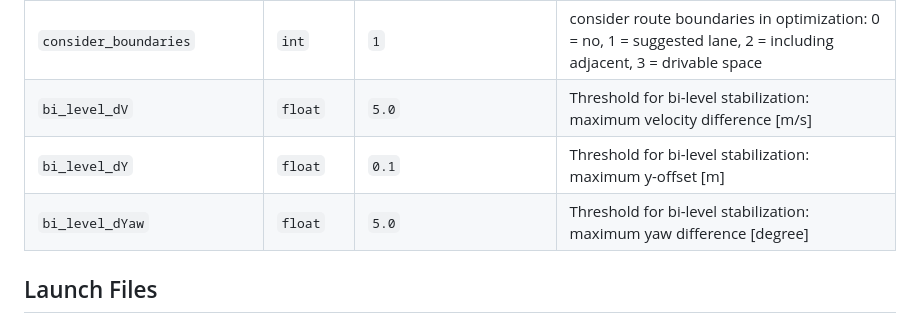
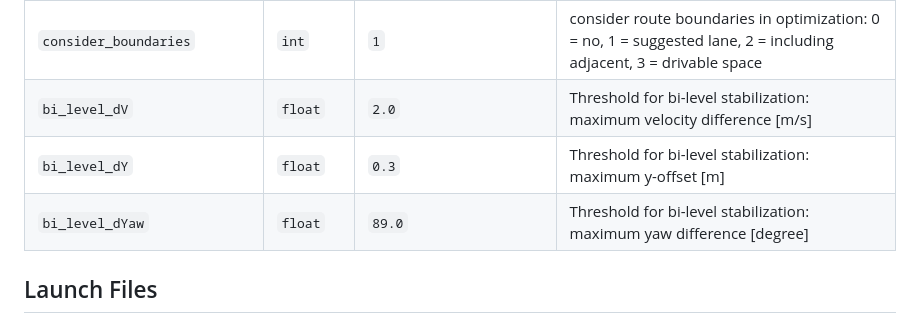
Before and after one commit to openads-project/trajectory_optimization, a Markdown page: trajectory_optimization/README.md, the part around the change. GitHub-like rendering.

```diff
--- a/trajectory_optimization/README.md
+++ b/trajectory_optimization/README.md
@@ -65,9 +65,9 @@ flowchart LR
 | `consider_objects` | `int` | `2` | consider objects in optimization: 0 = none, 1 = static (no prediction), 2 = dynamic (with prediction) |
 | `min_prediction_probability` | `float` | `0.0` | Minimum probability for predicted object states to be considered |
 | `consider_boundaries` | `int` | `1` | consider route boundaries in optimization: 0 = no, 1 = suggested lane, 2 = including adjacent, 3 = drivable space |
-| `bi_level_dV` | `float` | `5.0` | Threshold for bi-level stabilization: maximum velocity difference [m/s] |
-| `bi_level_dY` | `float` | `0.1` | Threshold for bi-level stabilization: maximum y-offset [m] |
-| `bi_level_dYaw` | `float` | `5.0` | Threshold for bi-level stabilization: maximum yaw difference [degree] |
+| `bi_level_dV` | `float` | `2.0` | Threshold for bi-level stabilization: maximum velocity difference [m/s] |
+| `bi_level_dY` | `float` | `0.3` | Threshold for bi-level stabilization: maximum y-offset [m] |
+| `bi_level_dYaw` | `float` | `89.0` | Threshold for bi-level stabilization: maximum yaw difference [degree] |
 
 ## Launch Files
 
```
